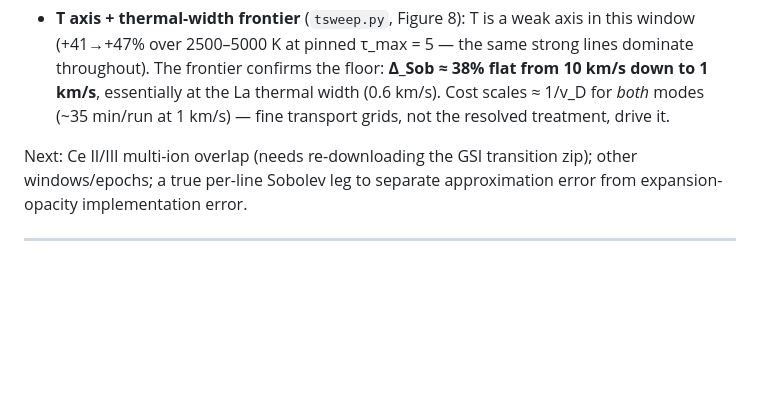
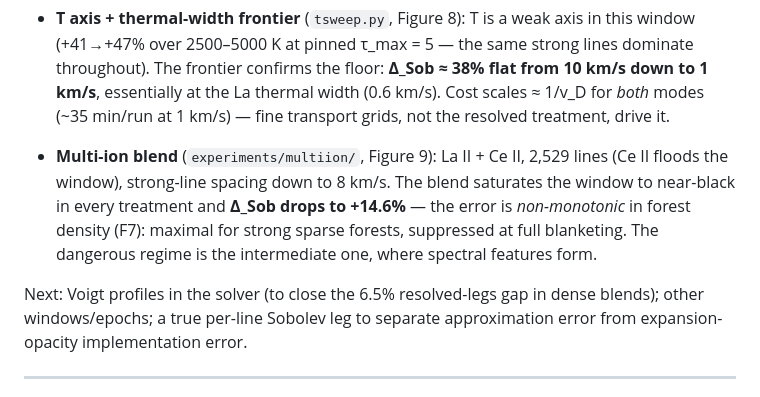
Before and after one commit to zhuygln/revisit_sobolev, a Markdown page: README.md, the part around the change. Rendered like a GitHub page; blank space fills up the shorter version.

```diff
--- a/README.md
+++ b/README.md
@@ -107,8 +107,15 @@ reproduction guide) and [docs/lab_notebook.md](docs/lab_notebook.md)
   thermal width (0.6 km/s). Cost scales ≈ 1/v_D for *both* modes (~35 min/run
   at 1 km/s) — fine transport grids, not the resolved treatment, drive it.
 
-Next: Ce II/III multi-ion overlap (needs re-downloading the GSI transition
-zip); other windows/epochs; a true per-line Sobolev leg to separate
+- **Multi-ion blend** (`experiments/multiion/`, Figure 9): La II + Ce II,
+  2,529 lines (Ce II floods the window), strong-line spacing down to 8 km/s.
+  The blend saturates the window to near-black in every treatment and
+  **Δ_Sob drops to +14.6%** — the error is *non-monotonic* in forest density
+  (F7): maximal for strong sparse forests, suppressed at full blanketing.
+  The dangerous regime is the intermediate one, where spectral features form.
+
+Next: Voigt profiles in the solver (to close the 6.5% resolved-legs gap in
+dense blends); other windows/epochs; a true per-line Sobolev leg to separate
 approximation error from expansion-opacity implementation error.
 
 ---
```
Also changed, not shown: docs/lab_notebook.md (+19 -0 lines), docs/results_report.md (+35 -0 lines), docs/figures/fig9_multiion_forest.png (added), 8 other files.
